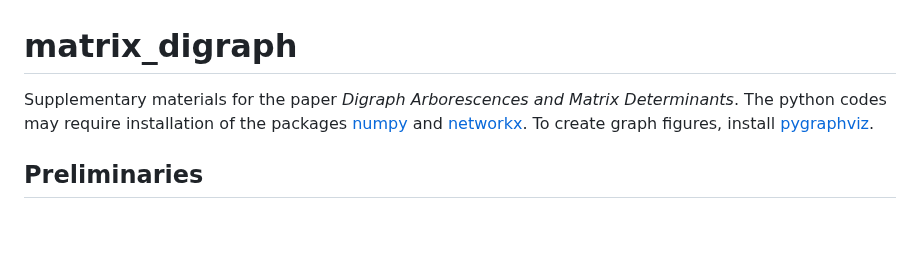
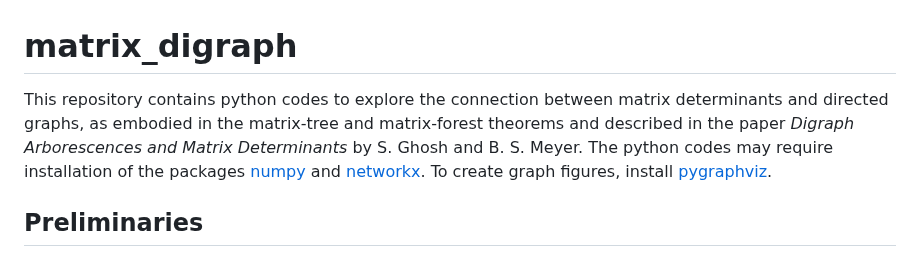
Before and after one commit to Sayani26/matrix_digraph, a Markdown page: README.md, the part around the change. GitHub-like rendering; blank space fills up the shorter version.

```diff
--- a/README.md
+++ b/README.md
@@ -1,6 +1,6 @@
 # matrix_digraph
 
-Supplementary materials for the paper *Digraph Arborescences and Matrix Determinants*.  The python codes may require installation of the packages [numpy](https://numpy.org) and [networkx](https://networkx.org).  To create graph figures, install [pygraphviz](https://pygraphviz.github.io).
+This repository contains python codes to explore the connection between matrix determinants and directed graphs, as embodied in the matrix-tree and matrix-forest theorems and described in the paper *Digraph Arborescences and Matrix Determinants* by S. Ghosh and B. S. Meyer.  The python codes may require installation of the packages [numpy](https://numpy.org) and [networkx](https://networkx.org).  To create graph figures, install [pygraphviz](https://pygraphviz.github.io).
 
 ## Preliminaries
 
```
